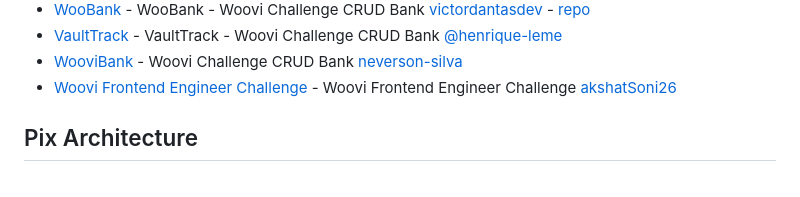
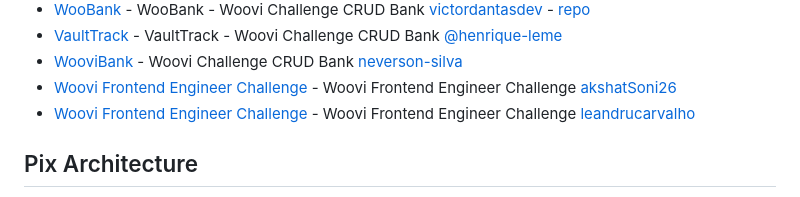
Before and after one commit to woovibr/awesome-woovi-challenge, a Markdown page: README.md, the part around the change. Drawn GitHub-style.

```diff
--- a/README.md
+++ b/README.md
@@ -24,6 +24,7 @@ Repository containing awesome woovi challenges made by our challengers while try
 - [VaultTrack](https://github.com/henrique-leme/vault-track) - VaultTrack - Woovi Challenge CRUD Bank [@henrique-leme](https://github.com/henrique-leme)
 - [WooviBank](https://github.com/neverson-silva/woo-bank) - Woovi Challenge CRUD Bank [neverson-silva](https://github.com/neverson-silva)
 - [Woovi Frontend Engineer Challenge](https://github.com/akshatSoni26/woovitask) - Woovi Frontend Engineer Challenge [akshatSoni26](https://github.com/akshatSoni26)
+- [Woovi Frontend Engineer Challenge](https://github.com/leandrucarvalho/desafio-woovi-frontend) - Woovi Frontend Engineer Challenge [leandrucarvalho](https://github.com/leandrucarvalho)
 
 ## Pix Architecture
 
```
